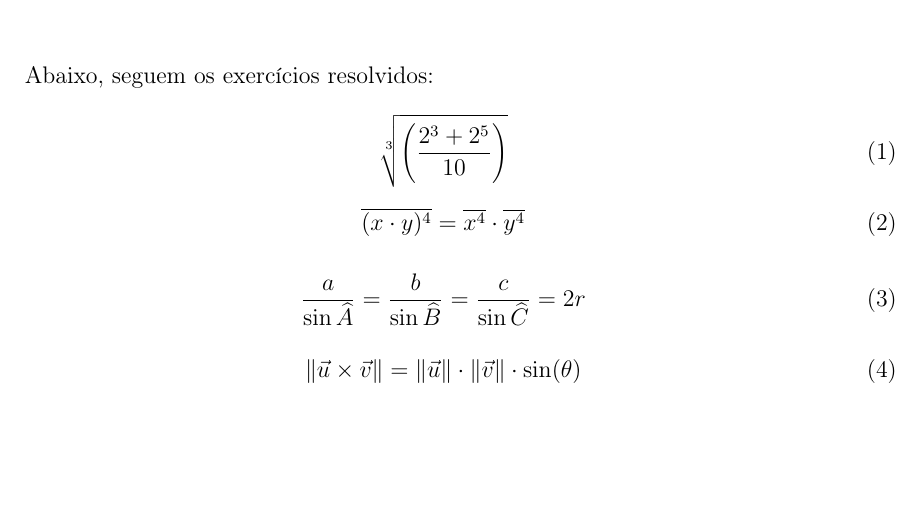
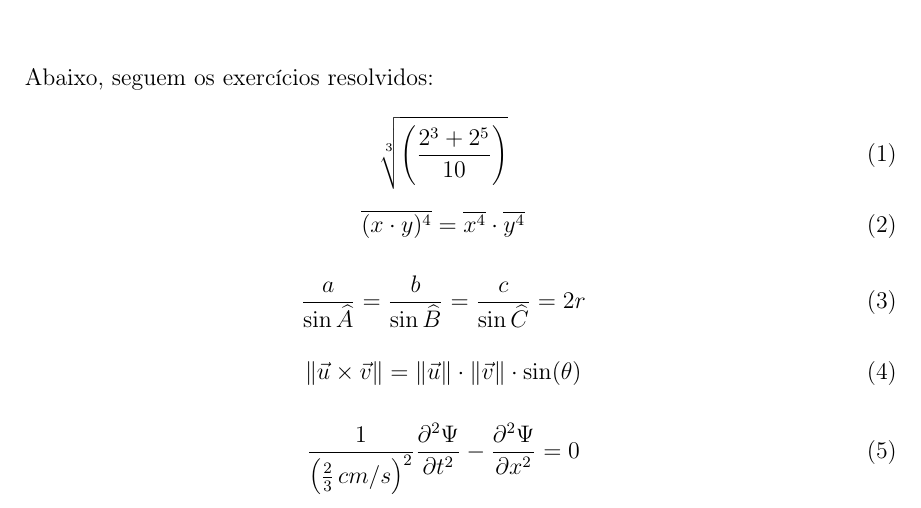
Before and after one commit to RVilela79/projetoTeXMat, a LaTeX document (projetoTex.tex): part of the page, cut so that both start at the same text, the shorter picture padded with empty space. Compiled offline with pdfLaTeX.

Commit message:
Exercício 5 feito

```diff
--- a/projetoTex.tex
+++ b/projetoTex.tex
@@ -34,6 +34,10 @@ Abaixo, seguem os exercícios resolvidos:
 \Vert\vec{u} \times \vec{v} \Vert = \Vert \vec{u} \Vert \cdot \Vert \vec{v} \Vert \cdot \sin(\theta)
 \end{equation}
 
+%Exercício 5
+\begin{equation}
+\frac{1}{\left( \frac{2}{3} \, cm/s \right) ^{2}}\frac{\partial^{2}\Psi}{\partial t^2} - \frac{\partial^{2}\Psi}{\partial x^2} = 0
+\end{equation}
 
 
 \end{document}
```
Also changed, not shown: projetoTex.pdf.
